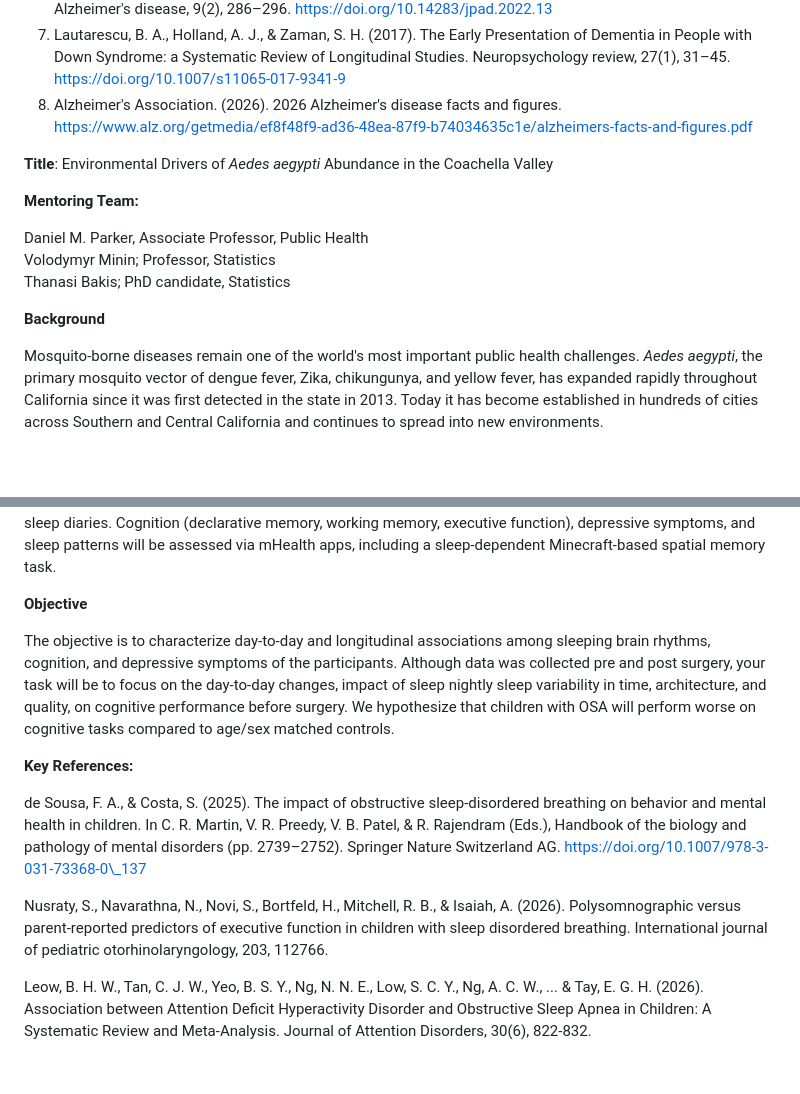
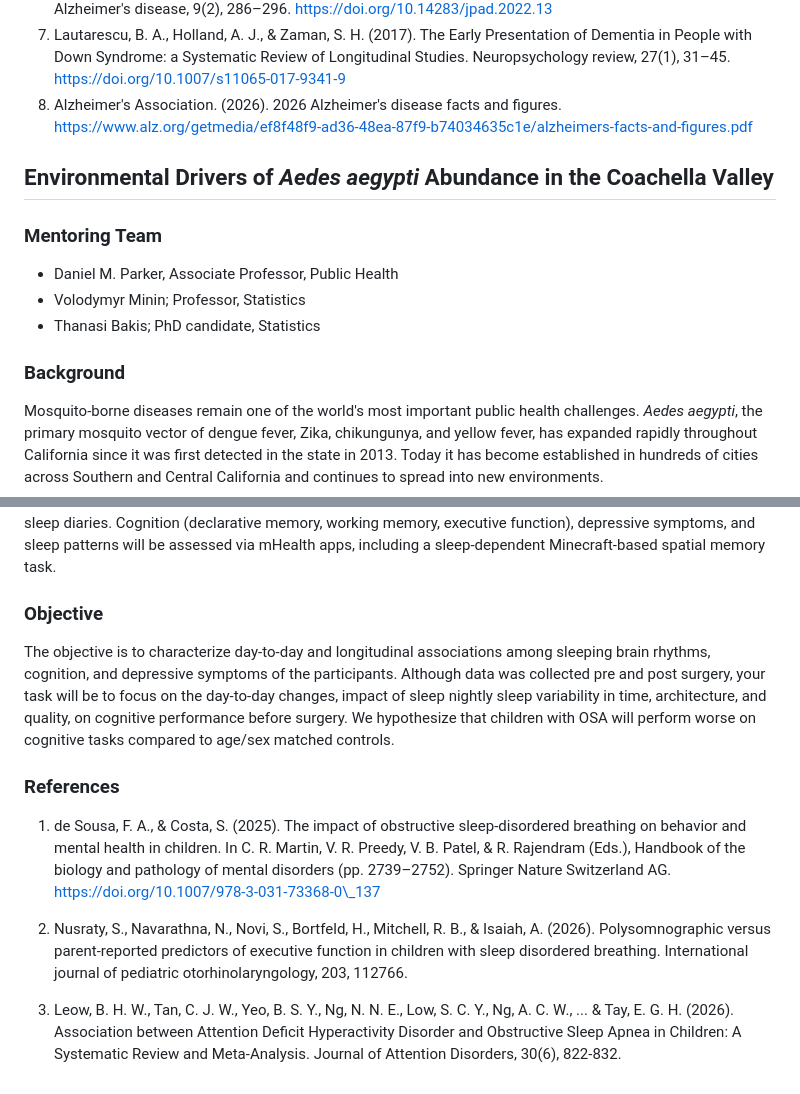
Before and after one commit to isi-buds/program-2026, a Markdown page: project_descriptions/README.md, 2 parts joined by grey strips. Rendered like a GitHub page; blank space fills up the shorter version.

Commit message:
Update formatting and headings in README.md

```diff
--- a/project_descriptions/README.md
+++ b/project_descriptions/README.md
@@ -51,15 +51,15 @@ The primary analysis will use Neuropsychiatric Inventory (NPI) total and item sc
 7. Lautarescu, B. A., Holland, A. J., & Zaman, S. H. (2017). The Early Presentation of Dementia in People with Down Syndrome: a Systematic Review of Longitudinal Studies. Neuropsychology review, 27(1), 31–45. [https://doi.org/10.1007/s11065-017-9341-9](https://doi.org/10.1007/s11065-017-9341-9)
 8. Alzheimer's Association. (2026). 2026 Alzheimer's disease facts and figures. [https://www.alz.org/getmedia/ef8f48f9-ad36-48ea-87f9-b74034635c1e/alzheimers-facts-and-figures.pdf](https://www.alz.org/getmedia/ef8f48f9-ad36-48ea-87f9-b74034635c1e/alzheimers-facts-and-figures.pdf)
 
-**Title**: Environmental Drivers of *Aedes aegypti* Abundance in the Coachella Valley
+## Environmental Drivers of *Aedes aegypti* Abundance in the Coachella Valley
 
-**Mentoring Team:**
+### Mentoring Team
 
-Daniel M. Parker, Associate Professor, Public Health
-Volodymyr Minin; Professor, Statistics
-Thanasi Bakis; PhD candidate, Statistics
+- Daniel M. Parker, Associate Professor, Public Health
+- Volodymyr Minin; Professor, Statistics
+- Thanasi Bakis; PhD candidate, Statistics
 
-**Background**
+### Background
 
 Mosquito-borne diseases remain one of the world's most important public health challenges. *Aedes aegypti*, the primary mosquito vector of dengue fever, Zika, chikungunya, and yellow fever, has expanded rapidly throughout California since it was first detected in the state in 2013\. Today it has become established in hundreds of cities across Southern and Central California and continues to spread into new environments.
 
@@ -117,14 +119,14 @@ Obstructive sleep apnea syndrome (OSAS), defined by the American Academy of Pedi
 
 This longitudinal study leverages remote mobile health (mHealth) assessments and home EEG monitoring to characterize how AT alters sleeping brain rhythms and how these changes relate to cognition and mental health. Adolescents with OSA and matched healthy controls will be assessed at three timepoints (baseline \~2 weeks pre-surgery; 3 and 6 months post-surgery). Sleep will be measured objectively using home EEG headbands to quantify sleep duration, architecture, efficiency, fragmentation, and NREM spectral power, complemented by daily sleep diaries. Cognition (declarative memory, working memory, executive function), depressive symptoms, and sleep patterns will be assessed via mHealth apps, including a sleep-dependent Minecraft-based spatial memory task.
 
-**Objective**
+### Objective
 
 The objective is to characterize day-to-day and longitudinal associations among sleeping brain rhythms, cognition, and depressive symptoms of the participants. Although data was collected pre and post surgery, your task will be to focus on the day-to-day changes, impact of sleep nightly sleep variability in time, architecture, and quality, on cognitive performance before surgery. We hypothesize that children with OSA will perform worse on cognitive tasks compared to age/sex matched controls.
 
-**Key References:**
+### References
 
-de Sousa, F. A., & Costa, S. (2025). The impact of obstructive sleep-disordered breathing on behavior and mental health in children. In C. R. Martin, V. R. Preedy, V. B. Patel, & R. Rajendram (Eds.), Handbook of the biology and pathology of mental disorders (pp. 2739–2752). Springer Nature Switzerland AG. https://doi.org/10.1007/978-3-031-73368-0\_137
+1. de Sousa, F. A., & Costa, S. (2025). The impact of obstructive sleep-disordered breathing on behavior and mental health in children. In C. R. Martin, V. R. Preedy, V. B. Patel, & R. Rajendram (Eds.), Handbook of the biology and pathology of mental disorders (pp. 2739–2752). Springer Nature Switzerland AG. https://doi.org/10.1007/978-3-031-73368-0\_137
 
-Nusraty, S., Navarathna, N., Novi, S., Bortfeld, H., Mitchell, R. B., & Isaiah, A. (2026). Polysomnographic versus parent-reported predictors of executive function in children with sleep disordered breathing. International journal of pediatric otorhinolaryngology, 203, 112766\.
+2. Nusraty, S., Navarathna, N., Novi, S., Bortfeld, H., Mitchell, R. B., & Isaiah, A. (2026). Polysomnographic versus parent-reported predictors of executive function in children with sleep disordered breathing. International journal of pediatric otorhinolaryngology, 203, 112766\.
 
-Leow, B. H. W., Tan, C. J. W., Yeo, B. S. Y., Ng, N. N. E., Low, S. C. Y., Ng, A. C. W., ... & Tay, E. G. H. (2026). Association between Attention Deficit Hyperactivity Disorder and Obstructive Sleep Apnea in Children: A Systematic Review and Meta-Analysis. Journal of Attention Disorders, 30(6), 822-832.
+3. Leow, B. H. W., Tan, C. J. W., Yeo, B. S. Y., Ng, N. N. E., Low, S. C. Y., Ng, A. C. W., ... & Tay, E. G. H. (2026). Association between Attention Deficit Hyperactivity Disorder and Obstructive Sleep Apnea in Children: A Systematic Review and Meta-Analysis. Journal of Attention Disorders, 30(6), 822-832.
```
Also changed, not shown: other parts of project_descriptions/README.md (+25 -23 lines).
